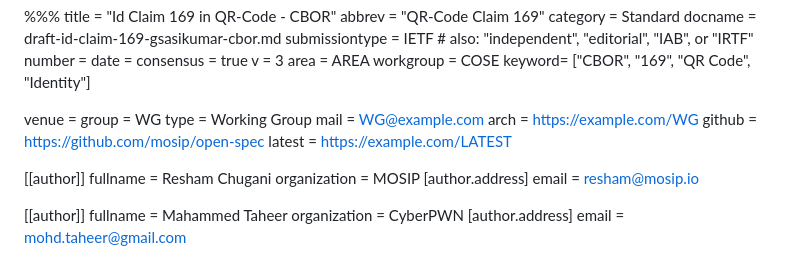
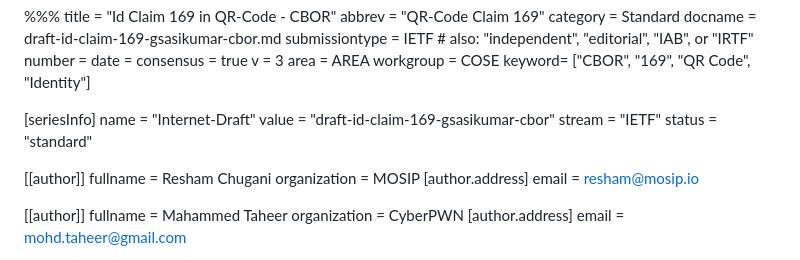
Before and after one commit to mosip/id-claim-169, a Markdown page: draft-id-claim-169-gsasikumar-cbor.md, the part around the change. Drawn GitHub-style.

Commit message:
add seriesinfo

```diff
--- a/draft-id-claim-169-gsasikumar-cbor.md
+++ b/draft-id-claim-169-gsasikumar-cbor.md
@@ -12,13 +12,11 @@ area = AREA
 workgroup = COSE
 keyword= ["CBOR", "169", "QR Code", "Identity"]
 
-venue =
-group = WG
-type = Working Group
-mail = <WG@example.com>
-arch = <https://example.com/WG>
-github = <https://github.com/mosip/open-spec>
-latest = <https://example.com/LATEST>
+[seriesInfo]
+name = "Internet-Draft"
+value = "draft-id-claim-169-gsasikumar-cbor"
+stream = "IETF"
+status = "standard"
 
 [[author]]
 fullname = Resham Chugani
```
